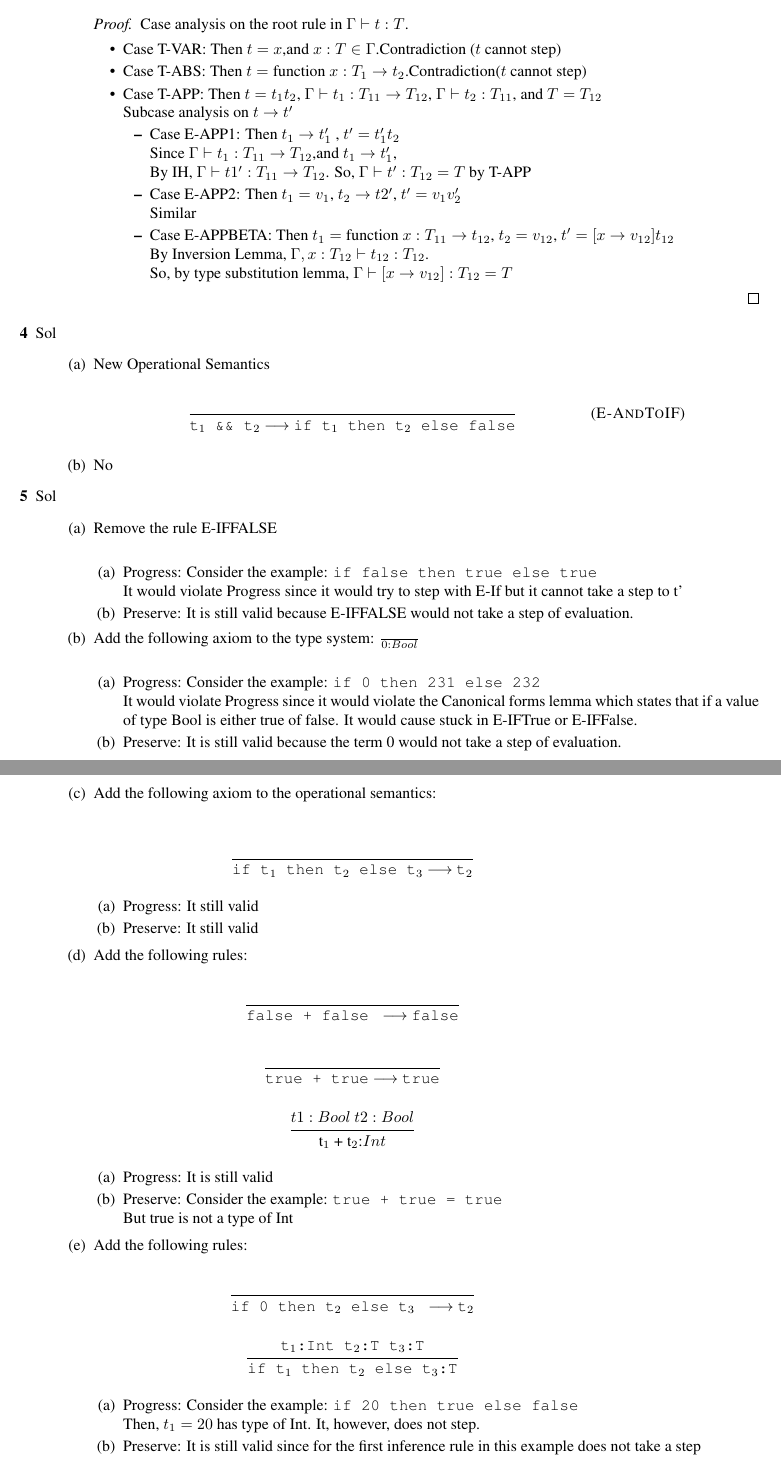
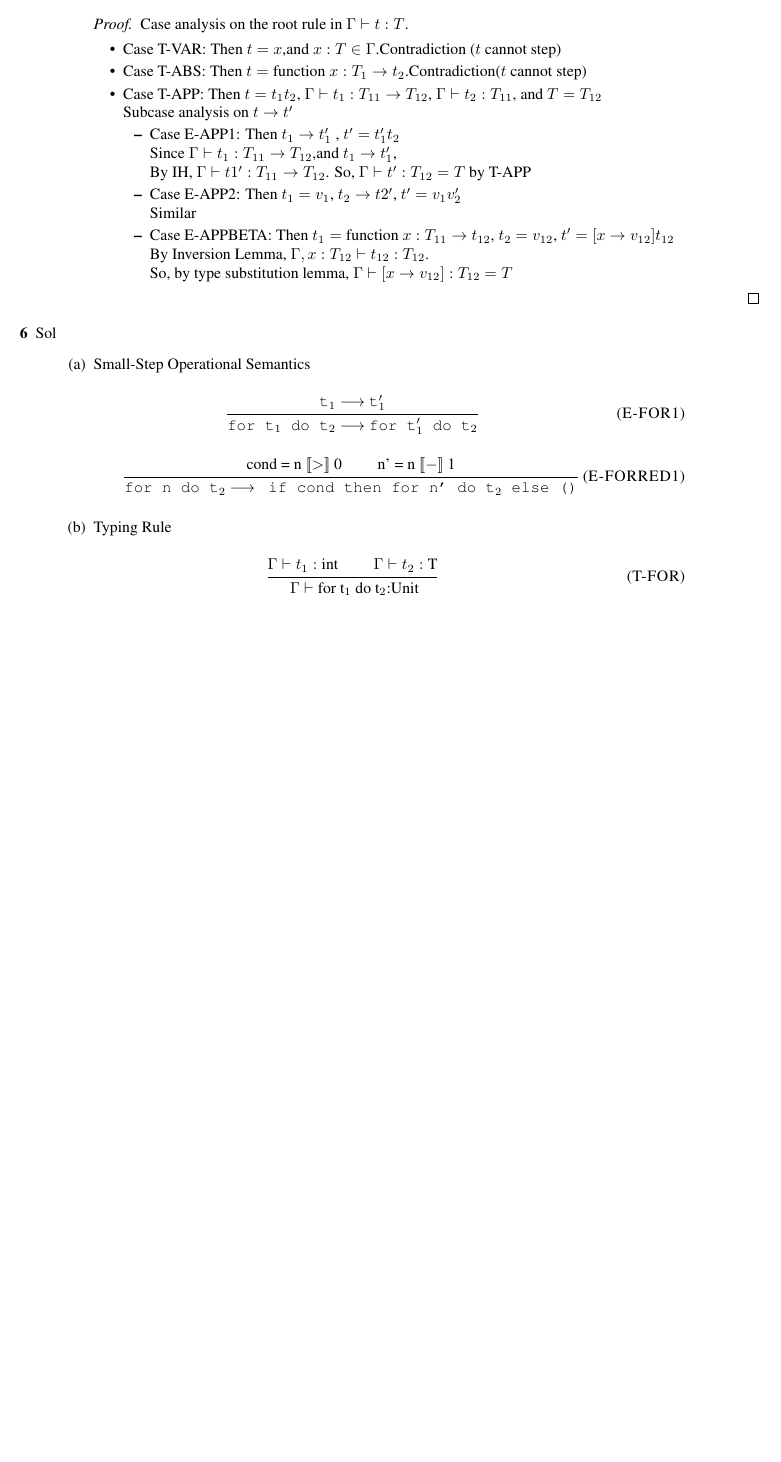
Before and after one commit to ruchou/CS231, a LaTeX problem sheet (Homeworks/Homework3/hw3.tex): two parts of pages 2 and 3 of 3 before the commit and part of page 2 of 2 after it, the two joined at a grey line, cut so that both start at the same text, the shorter picture padded with empty space. Compiled offline with pdfLaTeX.

Commit message:
finish hw3

```diff
--- a/Homeworks/Homework3/hw3.tex
+++ b/Homeworks/Homework3/hw3.tex
@@ -102,59 +102,17 @@
                         \end{itemize}
                     \end{proof}
             \end{enumerate}
-        \item[4]{Sol}
+        \item[6]{Sol}
             \begin{enumerate}
-                \item [(a)]{New Operational Semantics}
-                     \inferrule{E-AndToIF}{}
-                    {\step{t$_1$ \&\& t$_2$}{if t$_1$ then t$_2$ else false}}
-                \item[(b)]{}
-                    No
+                \item [(a)]{Small-Step Operational Semantics }
+                    \inferrule{E-FOR1}{\step{t$_1$}{t$_1'$}}
+                    {\step{for t$_1$ do t$_2$}{for t$_1'$ do t$_2$}}
+                    \inferrule{E-FORRED1}{ cond = n $[\![>]\!]$ 0 \andalso n' = n $[\![-]\!]$ 1 }
+                    {\step{for n do t$_2$}{ if cond then for n' do t$_2$ else ()}}
+                \item[(b)]{Typing Rule }
+                    \inferrule{T-FOR}{$\Gamma \vdash t_1:\text{int}$ \andalso $\Gamma \vdash t_2:\text{T}$}
+                    { $\Gamma \vdash$ for t$_1$ do t$_2$:Unit}
             \end{enumerate}
-        \item[5] {Sol}
-            \begin{enumerate}
-                \item[(a)]{Remove the rule E-IFFALSE} \\
-                    \begin{enumerate}
-                        \item Progress: Consider the example: \verb|if false then true else true|\\It would violate Progress since it would try to step with E-If but it cannot take a step to t'
-                        \item Preserve: It is still valid because E-IFFALSE would not take a step of evaluation.
-                    \end{enumerate}
-                \item[(b)]{Add the following axiom to the type system: $\frac{}{0:Bool}$}\\
-                    \begin{enumerate}
-                        \item Progress: Consider the example: \verb|if 0 then 231 else 232 |\\It would violate Progress since it would violate the Canonical forms lemma which states that if a value of type Bool is either true of false. It would cause stuck in E-IFTrue or E-IFFalse.
-                        \item Preserve: It is still valid because the term 0  would not take a step of evaluation.
-                    \end{enumerate}
-                \item[(c)]{ Add the following axiom to the operational semantics:}\\
-                    \inferrule{}{}
-                    {\step{if t$_1$ then t$_2$ else t$_3$}{t$_2$}}
-                    \begin{enumerate}
-                        \item Progress: It still valid
-                        \item Preserve: It still valid
-                    \end{enumerate}
-                \item[(d)]{Add the following rules:}
-                    \inferrule{}{}
-                    {\step{false + false }{false}}
-                    \inferrule{}{}
-                    {\step{true + true}{true}}
-                    \inferrule{}{$t1:Bool$ \and $t2:Bool$}
-                    {{t$_1$ + t$_2$:$Int$}}
-                    \begin{enumerate}
-                        \item Progress: It is still valid
-                        \item Preserve: Consider the example: \verb|true + true = true|\\ But true is not a type of Int
-                    \end{enumerate}
-                \item[(e)]{Add the following rules:}
-                    \inferrule{}{}
-                    {\step{if 0 then t$_2$ else t$_3$ }{t$_2$}}
-                    \inferrule{}{\tt t$_1$:Int \and t$_2$:T \and t$_3$:T}
-                    {\tt if t$_1$ then t$_2$ else t$_3$:T}
-
-                \begin{enumerate}
-                        \item Progress: Consider the example: \verb|if 20 then true else false |\\ Then, $t_1 = 20 $ has type of Int.
-                        It, however, does not step.
-                        \item Preserve: It is still valid since for the first inference rule in this example does not take a step
-                    \end{enumerate}
-
-            \end{enumerate}
-
-
 
     \end{description}
 
```
Also changed, not shown: Homeworks/Homework3/hw3.tex (2 more changed lines).
